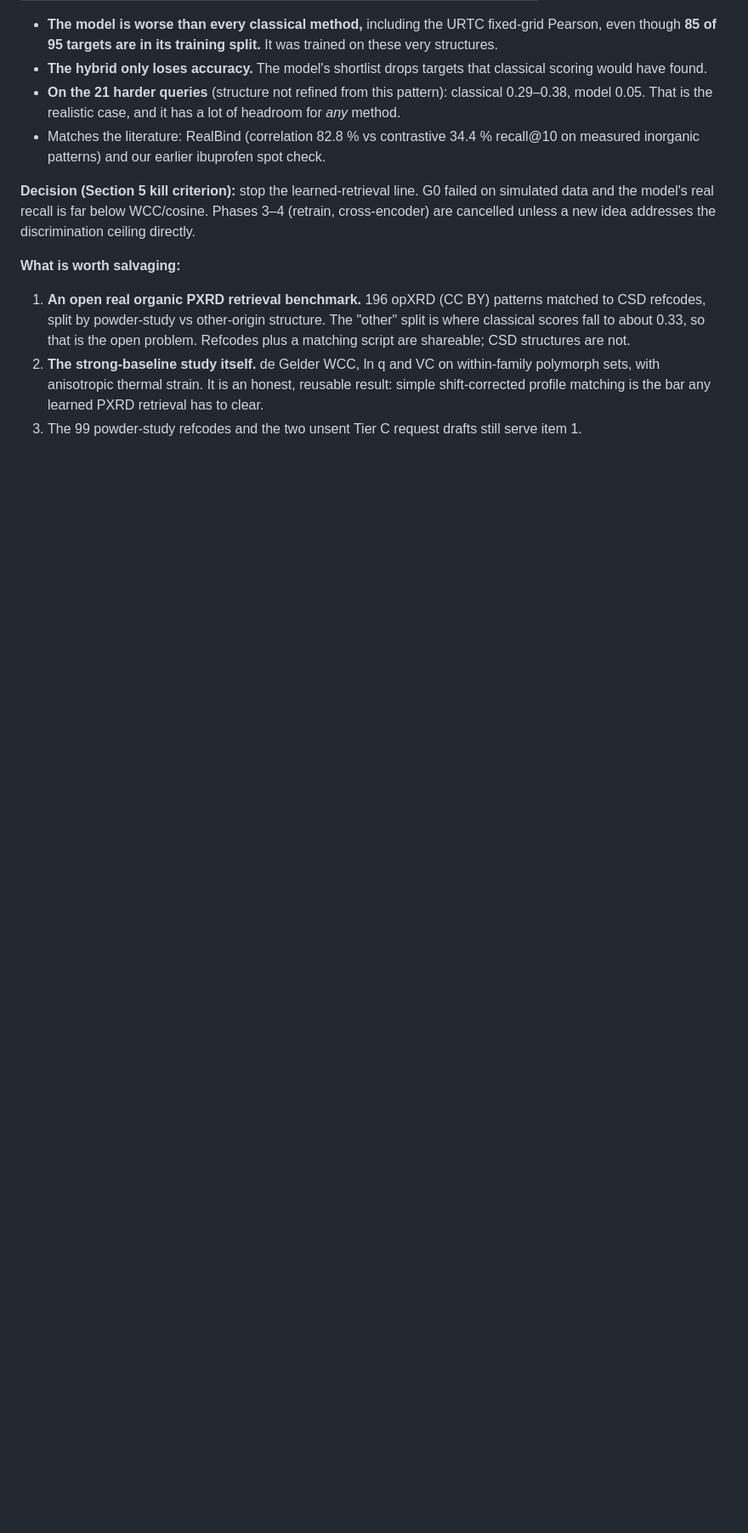
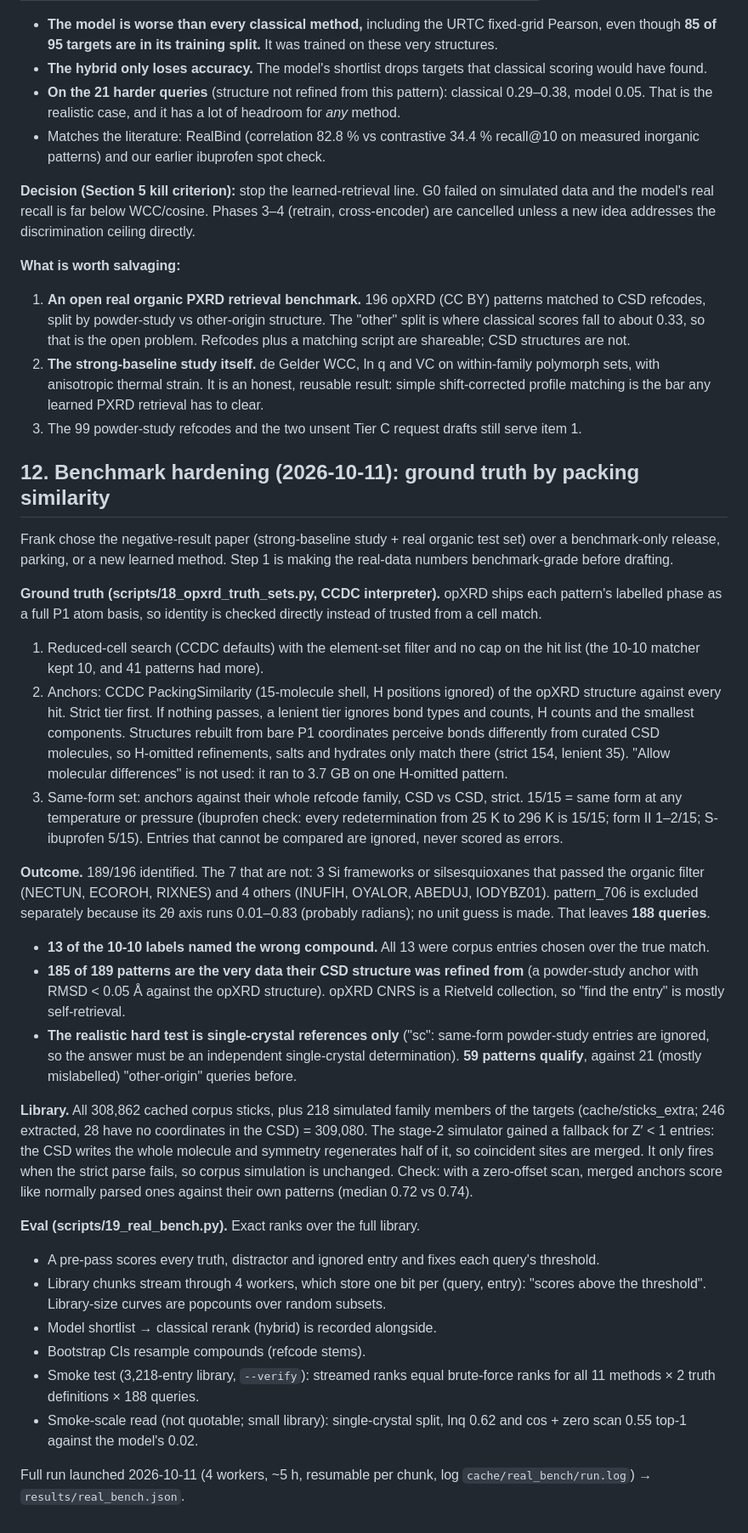
Before and after one commit to fronkt/xrd-clip, a Markdown page: docs/continuation-plan-2026-10.md, the part around one of its changes. Shown at 85% size. Drawn GitHub-style; blank space fills up the shorter version.

Commit message:
plan: correct the 10-10 'other-origin' finding (12/21 mislabelled); Section 12 records packing-similarity ground truth + full-library eval design

```diff
--- a/docs/continuation-plan-2026-10.md
+++ b/docs/continuation-plan-2026-10.md
@@ -371,3 +380,59 @@ Figure: `results/strong_baselines.png`. Raw: `results/sb_w{1..4}.json` + per-que
 1. **An open real organic PXRD retrieval benchmark.** 196 opXRD (CC BY) patterns matched to CSD refcodes, split by powder-study vs other-origin structure. The "other" split is where classical scores fall to about 0.33, so that is the open problem. Refcodes plus a matching script are shareable; CSD structures are not.
 2. **The strong-baseline study itself.** de Gelder WCC, ln q and VC on within-family polymorph sets, with anisotropic thermal strain. It is an honest, reusable result: simple shift-corrected profile matching is the bar any learned PXRD retrieval has to clear.
 3. The 99 powder-study refcodes and the two unsent Tier C request drafts still serve item 1.
+
+## 12. Benchmark hardening (2026-10-11): ground truth by packing similarity
+
+Frank chose the negative-result paper (strong-baseline study + real organic test set) over a
+benchmark-only release, parking, or a new learned method. Step 1 is making the real-data numbers
+benchmark-grade before drafting.
+
+**Ground truth (scripts/18_opxrd_truth_sets.py, CCDC interpreter).** opXRD ships each pattern's
+labelled phase as a full P1 atom basis, so identity is checked directly instead of trusted from a
+cell match.
+1. Reduced-cell search (CCDC defaults) with the element-set filter and no cap on the hit list (the
+   10-10 matcher kept 10, and 41 patterns had more).
+2. Anchors: CCDC PackingSimilarity (15-molecule shell, H positions ignored) of the opXRD structure
+   against every hit. Strict tier first. If nothing passes, a lenient tier ignores bond types and
+   counts, H counts and the smallest components. Structures rebuilt from bare P1 coordinates
+   perceive bonds differently from curated CSD molecules, so H-omitted refinements, salts and
+   hydrates only match there (strict 154, lenient 35). "Allow molecular differences" is not used:
+   it ran to 3.7 GB on one H-omitted pattern.
+3. Same-form set: anchors against their whole refcode family, CSD vs CSD, strict. 15/15 = same
+   form at any temperature or pressure (ibuprofen check: every redetermination from 25 K to 296 K
+   is 15/15; form II 1–2/15; S-ibuprofen 5/15). Entries that cannot be compared are ignored, never
+   scored as errors.
+
+**Outcome.** 189/196 identified. The 7 that are not: 3 Si frameworks or silsesquioxanes that passed
+the organic filter (NECTUN, ECOROH, RIXNES) and 4 others (INUFIH, OYALOR, ABEDUJ, IODYBZ01).
+pattern_706 is excluded separately because its 2θ axis runs 0.01–0.83 (probably radians); no unit
+guess is made. That leaves **188 queries**.
+- **13 of the 10-10 labels named the wrong compound.** All 13 were corpus entries chosen over the
+  true match.
+- **185 of 189 patterns are the very data their CSD structure was refined from** (a powder-study
+  anchor with RMSD < 0.05 Å against the opXRD structure). opXRD CNRS is a Rietveld collection, so
+  "find the entry" is mostly self-retrieval.
+- **The realistic hard test is single-crystal references only** ("sc": same-form powder-study
+  entries are ignored, so the answer must be an independent single-crystal determination). **59
+  patterns qualify**, against 21 (mostly mislabelled) "other-origin" queries before.
+
+**Library.** All 308,862 cached corpus sticks, plus 218 simulated family members of the targets
+(cache/sticks_extra; 246 extracted, 28 have no coordinates in the CSD) = 309,080. The stage-2
+simulator gained a fallback for Z′ < 1 entries: the CSD writes the whole molecule and symmetry
+regenerates half of it, so coincident sites are merged. It only fires when the strict parse fails,
+so corpus simulation is unchanged. Check: with a zero-offset scan, merged anchors score like
+normally parsed ones against their own patterns (median 0.72 vs 0.74).
+
+**Eval (scripts/19_real_bench.py).** Exact ranks over the full library.
+- A pre-pass scores every truth, distractor and ignored entry and fixes each query's threshold.
+- Library chunks stream through 4 workers, which store one bit per (query, entry): "scores above
+  the threshold". Library-size curves are popcounts over random subsets.
+- Model shortlist → classical rerank (hybrid) is recorded alongside.
+- Bootstrap CIs resample compounds (refcode stems).
+- Smoke test (3,218-entry library, `--verify`): streamed ranks equal brute-force ranks for all
+  11 methods × 2 truth definitions × 188 queries.
+- Smoke-scale read (not quotable; small library): single-crystal split, lnq 0.62 and cos + zero
+  scan 0.55 top-1 against the model's 0.02.
+
+Full run launched 2026-10-11 (4 workers, ~5 h, resumable per chunk, log `cache/real_bench/run.log`)
+→ `results/real_bench.json`.
```
Also changed, not shown: other parts of docs/continuation-plan-2026-10.md (+9 -0 lines).
